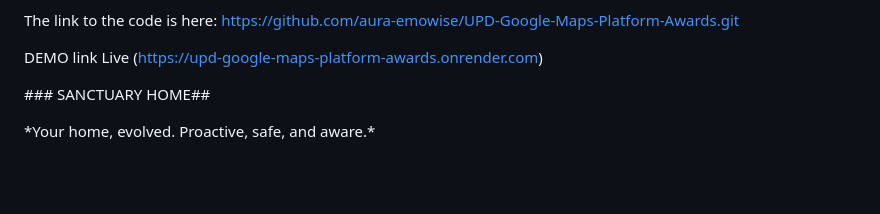
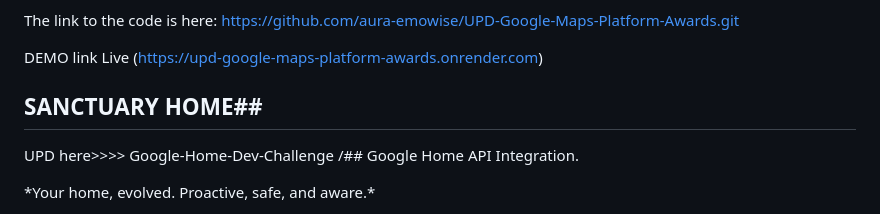
Before and after one commit to aura-emowise/Google-Home-Dev-Challenge, a Markdown page: README.md, the part around the change. GitHub-like rendering; blank space fills up the shorter version.

Commit message:
Update README.md
Add file Google-Home-Dev-Challenge
/## Google Home API Integration.

```diff
--- a/README.md
+++ b/README.md
@@ -17,8 +17,9 @@ DEMO link Live (https://upd-google-maps-platform-awards.onrender.com)
 
 
 
-##\# SANCTUARY HOME##
-
+## SANCTUARY HOME##
+UPD here>>>>  Google-Home-Dev-Challenge
+/## Google Home API Integration.
 
 
 \*Your home, evolved. Proactive, safe, and aware.\*
```
